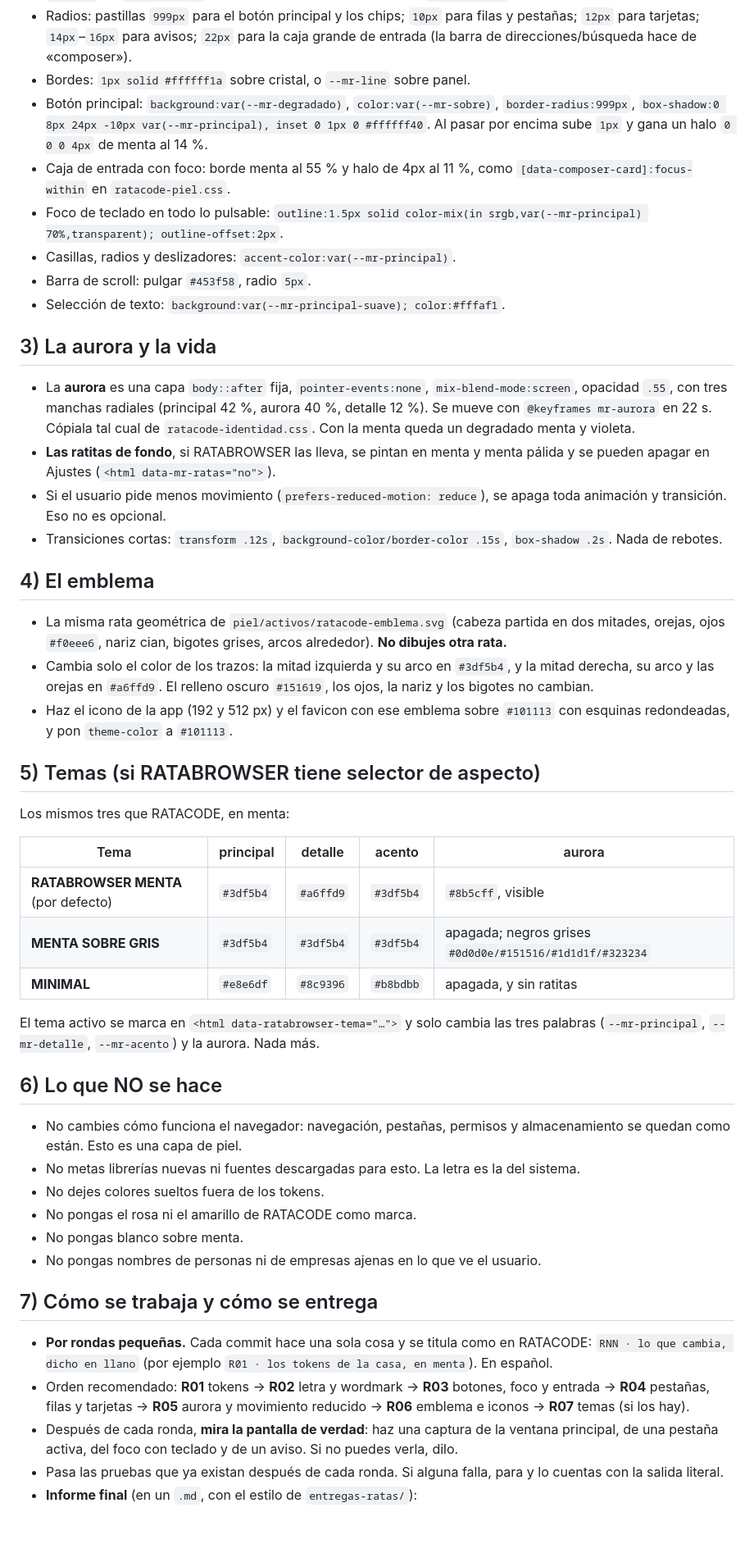
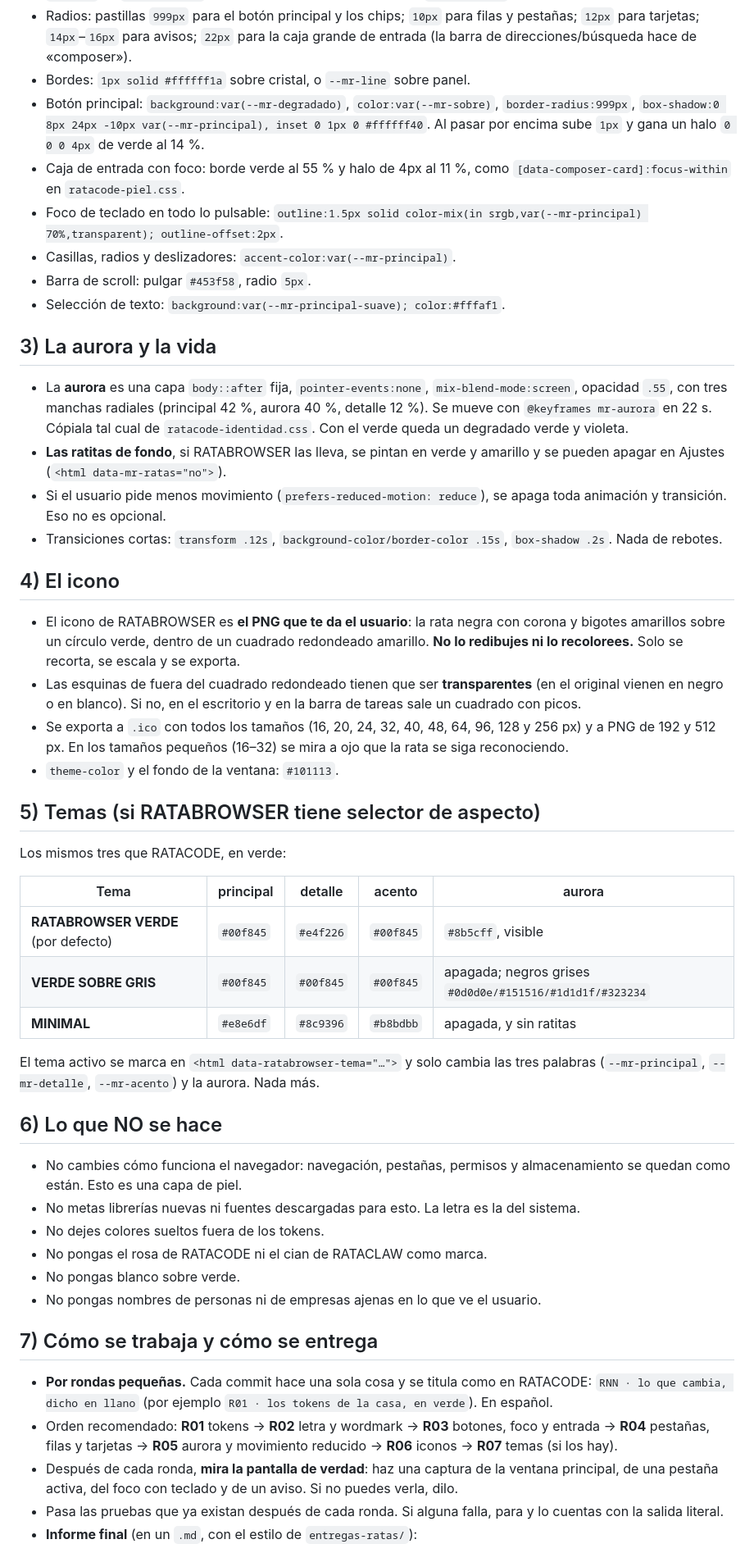
Before and after one commit to kittcat-lab/ratacode, a Markdown page: CONTRATO-ECOSISTEMA.md, the part around one of its changes. Shown at 82% size. GitHub-like rendering; blank space fills up the shorter version.

```diff
--- a/CONTRATO-ECOSISTEMA.md
+++ b/CONTRATO-ECOSISTEMA.md
@@ -84,8 +95,8 @@ Reglas de color:
 - Bordes: `1px solid #ffffff1a` sobre cristal, o `--mr-line` sobre panel.
 - Botón principal: `background:var(--mr-degradado)`, `color:var(--mr-sobre)`,
   `border-radius:999px`, `box-shadow:0 8px 24px -10px var(--mr-principal), inset 0 1px 0 #ffffff40`.
-  Al pasar por encima sube `1px` y gana un halo `0 0 0 4px` de menta al 14 %.
-- Caja de entrada con foco: borde menta al 55 % y halo de 4px al 11 %, como
+  Al pasar por encima sube `1px` y gana un halo `0 0 0 4px` de verde al 14 %.
+- Caja de entrada con foco: borde verde al 55 % y halo de 4px al 11 %, como
   `[data-composer-card]:focus-within` en `ratacode-piel.css`.
 - Foco de teclado en todo lo pulsable:
   `outline:1.5px solid color-mix(in srgb,var(--mr-principal) 70%,transparent); outline-offset:2px`.
@@ -98,34 +109,37 @@ Reglas de color:
 - La **aurora** es una capa `body::after` fija, `pointer-events:none`,
   `mix-blend-mode:screen`, opacidad `.55`, con tres manchas radiales (principal
   42 %, aurora 40 %, detalle 12 %). Se mueve con `@keyframes mr-aurora` en 22 s.
-  Cópiala tal cual de `ratacode-identidad.css`. Con la menta queda un degradado
-  menta y violeta.
-- **Las ratitas de fondo**, si RATABROWSER las lleva, se pintan en menta y menta
-  pálida y se pueden apagar en Ajustes (`<html data-mr-ratas="no">`).
+  Cópiala tal cual de `ratacode-identidad.css`. Con el verde queda un degradado
+  verde y violeta.
+- **Las ratitas de fondo**, si RATABROWSER las lleva, se pintan en verde y
+  amarillo y se pueden apagar en Ajustes (`<html data-mr-ratas="no">`).
 - Si el usuario pide menos movimiento (`prefers-reduced-motion: reduce`), se apaga
   toda animación y transición. Eso no es opcional.
 - Transiciones cortas: `transform .12s`, `background-color/border-color .15s`,
   `box-shadow .2s`. Nada de rebotes.
 
-## 4) El emblema
+## 4) El icono
 
-- La misma rata geométrica de `piel/activos/ratacode-emblema.svg` (cabeza
-  partida en dos mitades, orejas, ojos `#f0eee6`, nariz cian, bigotes grises,
-  arcos alrededor). **No dibujes otra rata.**
-- Cambia solo el color de los trazos: la mitad izquierda y su arco en
-  `#3df5b4`, y la mitad derecha, su arco y las orejas en `#a6ffd9`. El relleno
-  oscuro `#151619`, los ojos, la nariz y los bigotes no cambian.
-- Haz el icono de la app (192 y 512 px) y el favicon con ese emblema sobre `#101113`
-  con esquinas redondeadas, y pon `theme-color` a `#101113`.
+- El icono de RATABROWSER es **el PNG que te da el usuario**: la rata negra con
+  corona y bigotes amarillos sobre un círculo verde, dentro de un cuadrado
+  redondeado amarillo. **No lo redibujes ni lo recolorees.** Solo se recorta,
+  se escala y se exporta.
+- Las esquinas de fuera del cuadrado redondeado tienen que ser **transparentes**
+  (en el original vienen en negro o en blanco). Si no, en el escritorio y en la
+  barra de tareas sale un cuadrado con picos.
+- Se exporta a `.ico` con todos los tamaños (16, 20, 24, 32, 40, 48, 64, 96, 128 y
+  256 px) y a PNG de 192 y 512 px. En los tamaños pequeños (16–32) se mira a ojo
+  que la rata se siga reconociendo.
+- `theme-color` y el fondo de la ventana: `#101113`.
 
 ## 5) Temas (si RATABROWSER tiene selector de aspecto)
 
-Los mismos tres que RATACODE, en menta:
+Los mismos tres que RATACODE, en verde:
 
 | Tema | principal | detalle | acento | aurora |
 |---|---|---|---|---|
-| **RATABROWSER MENTA** (por defecto) | `#3df5b4` | `#a6ffd9` | `#3df5b4` | `#8b5cff`, visible |
-| **MENTA SOBRE GRIS** | `#3df5b4` | `#3df5b4` | `#3df5b4` | apagada; negros grises `#0d0d0e/#151516/#1d1d1f/#323234` |
+| **RATABROWSER VERDE** (por defecto) | `#00f845` | `#e4f226` | `#00f845` | `#8b5cff`, visible |
+| **VERDE SOBRE GRIS** | `#00f845` | `#00f845` | `#00f845` | apagada; negros grises `#0d0d0e/#151516/#1d1d1f/#323234` |
 | **MINIMAL** | `#e8e6df` | `#8c9396` | `#b8bdbb` | apagada, y sin ratitas |
 
 El tema activo se marca en `<html data-ratabrowser-tema="…">` y solo cambia las
@@ -139,19 +153,19 @@ Nada más.
 - No metas librerías nuevas ni fuentes descargadas para esto. La letra es la del
   sistema.
 - No dejes colores sueltos fuera de los tokens.
-- No pongas el rosa ni el amarillo de RATACODE como marca.
-- No pongas blanco sobre menta.
+- No pongas el rosa de RATACODE ni el cian de RATACLAW como marca.
+- No pongas blanco sobre verde.
 - No pongas nombres de personas ni de empresas ajenas en lo que ve el usuario.
 
 ## 7) Cómo se trabaja y cómo se entrega
 
 - **Por rondas pequeñas.** Cada commit hace una sola cosa y se titula como en
   RATACODE: `RNN · lo que cambia, dicho en llano` (por ejemplo
-  `R01 · los tokens de la casa, en menta`). En español.
+  `R01 · los tokens de la casa, en verde`). En español.
 - Orden recomendado:
   **R01** tokens → **R02** letra y wordmark → **R03** botones, foco y
   entrada → **R04** pestañas, filas y tarjetas → **R05** aurora y movimiento
-  reducido → **R06** emblema e iconos → **R07** temas (si los hay).
+  reducido → **R06** iconos → **R07** temas (si los hay).
 - Después de cada ronda, **mira la pantalla de verdad**: haz una captura de la
   ventana principal, de una pestaña activa, del foco con teclado y de un aviso.
   Si no puedes verla, dilo.
```
Also changed, not shown: other parts of CONTRATO-ECOSISTEMA.md (+37 -26 lines), ENCARGO-RATABROWSER-E-ICONOS.md (added, +161 -0 lines).
